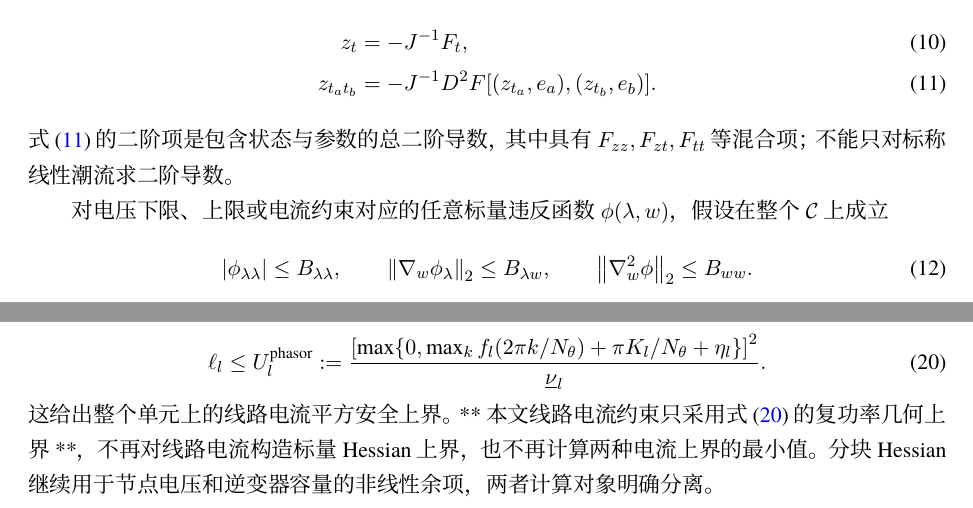
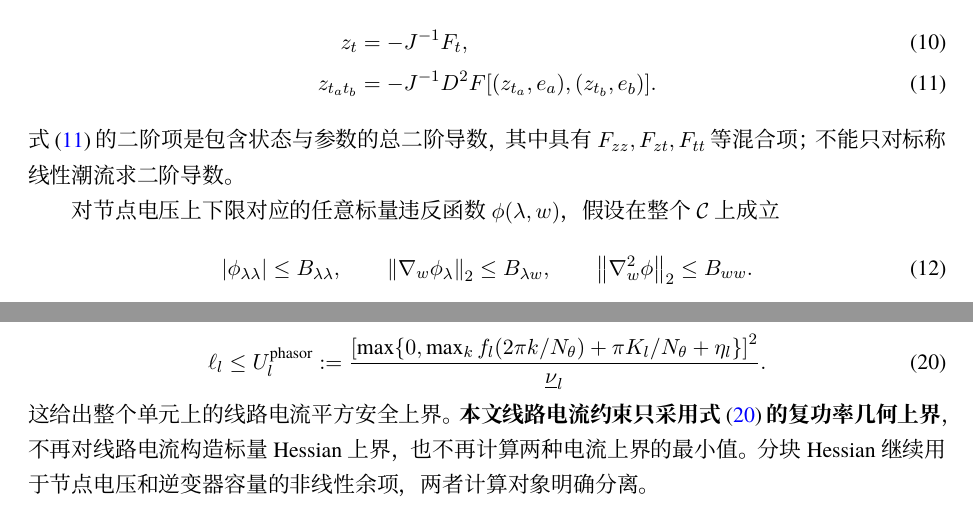
Before and after one commit to evaristebernhard/math, a LaTeX document (distribution_capacity_algorithm/paper/main.tex, which reads distribution_capacity_algorithm/paper/sections/02_envelopes.tex): two parts of pages 3 and 4 of 11, joined at a grey line, cut so that both start at the same text. Compiled offline with XeLaTeX.

Commit message:
修正中文 LaTeX 加粗及电流界唯一性表述

```diff
--- a/distribution_capacity_algorithm/paper/sections/02_envelopes.tex
+++ b/distribution_capacity_algorithm/paper/sections/02_envelopes.tex
@@ -9,7 +9,7 @@ z_{t_at_b}&=-J^{-1}D^2F[(z_{t_a},e_a),(z_{t_b},e_b)] .
 \end{align}
 式~\eqref{eq:ztt} 的二阶项是包含状态与参数的\emph{总二阶导数}，其中具有 $F_{zz},F_{zt},F_{tt}$ 等混合项；不能只对标称线性潮流求二阶导数。
 
-对电压下限、上限或电流约束对应的任意标量违反函数 $\phi(\lambda,w)$，假设在整个 $\mathcal C$ 上成立
+对节点电压上下限对应的任意标量违反函数 $\phi(\lambda,w)$，假设在整个 $\mathcal C$ 上成立
 \begin{equation}
 |\phi_{\lambda\lambda}|\le B_{\lambda\lambda},\qquad
 \norm{\nabla_w\phi_\lambda}_2\le B_{\lambda w},\qquad
@@ -89,7 +89,7 @@ U_l^{\rm phasor}:=
 {\underline\nu_l}.
 \label{eq:phasor_bound}
 \end{equation}
-这给出整个单元上的线路电流平方安全上界。**本文线路电流约束只采用式~\eqref{eq:phasor_bound} 的复功率几何上界**，不再对线路电流构造标量 Hessian 上界，也不再计算两种电流上界的最小值。分块 Hessian 继续用于节点电压和逆变器容量的非线性余项，两者计算对象明确分离。
+这给出整个单元上的线路电流平方安全上界。\textbf{本文线路电流约束只采用式~\eqref{eq:phasor_bound} 的复功率几何上界}，不再对线路电流构造标量 Hessian 上界，也不再计算两种电流上界的最小值。分块 Hessian 继续用于节点电压和逆变器容量的非线性余项，两者计算对象明确分离。
 
 \subsection{光伏有功--无功耦合容量检查}
 逆变器 $j$ 在未限幅公式下的\emph{原始总输出}写为
```
